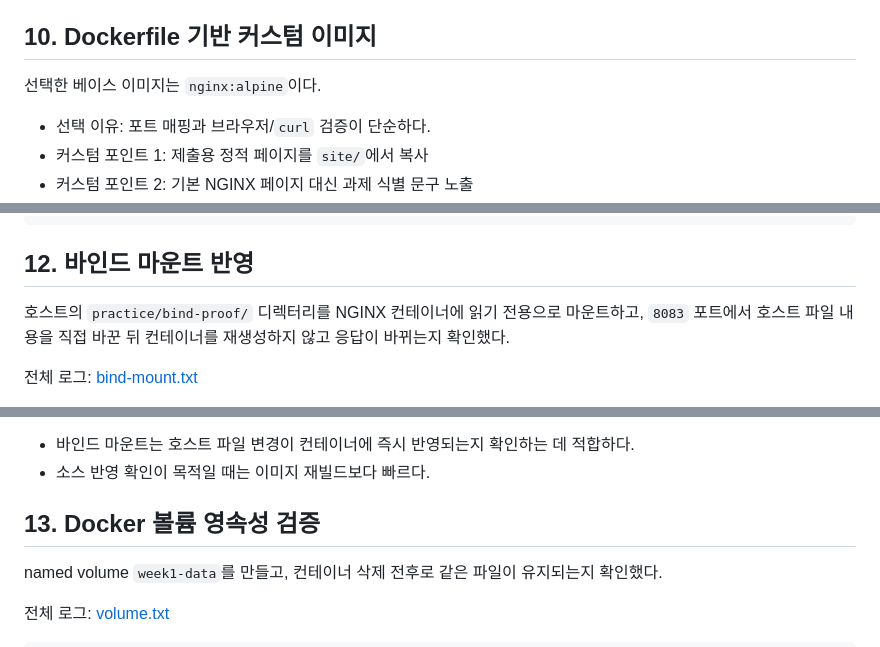
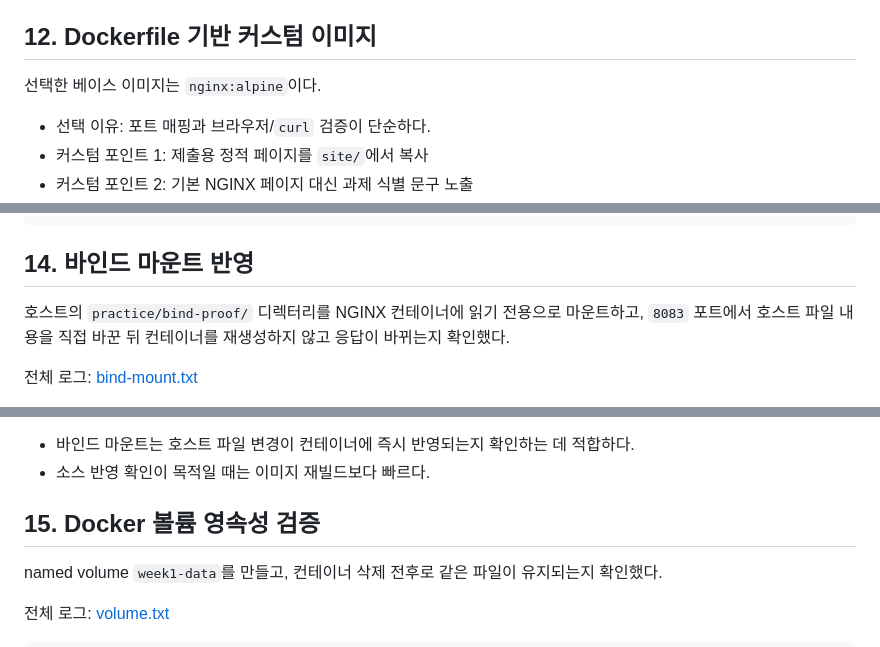
Before and after one commit to NiceTry3675/E1-1, a Markdown page: README.md, 3 parts joined by grey strips. Drawn GitHub-style.

````diff
--- a/README.md
+++ b/README.md
@@ -174,7 +194,7 @@ ubuntu-lab   Up
 - `exec`로 실행한 셸이 종료된 뒤에도 `docker ps`에서 `ubuntu-lab`이 계속 `Up` 상태라서, `exec`는 메인 프로세스를 종료시키지 않음을 확인했다.
 - 이번 과제에서는 메인 `bash`를 유지한 채 실험해야 했기 때문에 관찰과 기록에는 `exec`가 더 안전했다.
 
-## 10. Dockerfile 기반 커스텀 이미지
+## 12. Dockerfile 기반 커스텀 이미지
 
 선택한 베이스 이미지는 `nginx:alpine`이다.
 
@@ -215,7 +242,7 @@ COPY site/ /usr/share/nginx/html/
 <p id="bind-marker">Bind mount status: initial content</p>
 ```
 
-## 12. 바인드 마운트 반영
+## 14. 바인드 마운트 반영
 
 호스트의 `practice/bind-proof/` 디렉터리를 NGINX 컨테이너에 읽기 전용으로 마운트하고, `8083` 포트에서 호스트 파일 내용을 직접 바꾼 뒤 컨테이너를 재생성하지 않고 응답이 바뀌는지 확인했다.
 
@@ -247,7 +274,7 @@ COPY site/ /usr/share/nginx/html/
 - 바인드 마운트는 호스트 파일 변경이 컨테이너에 즉시 반영되는지 확인하는 데 적합하다.
 - 소스 반영 확인이 목적일 때는 이미지 재빌드보다 빠르다.
 
-## 13. Docker 볼륨 영속성 검증
+## 15. Docker 볼륨 영속성 검증
 
 named volume `week1-data`를 만들고, 컨테이너 삭제 전후로 같은 파일이 유지되는지 확인했다.
 
````
Also changed, not shown: other parts of README.md (+56 -9 lines).
